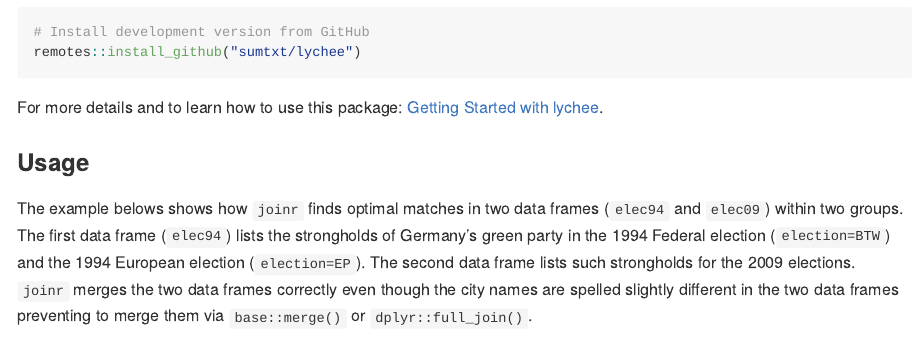
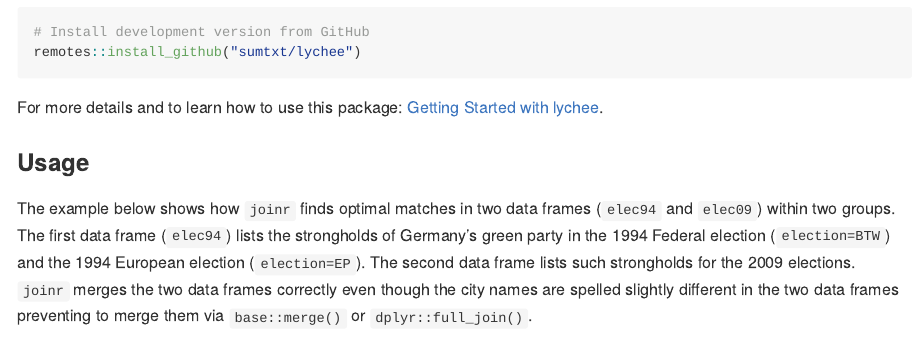
Before and after one commit to sumtxt/lychee, an R Markdown document (README.Rmd): the page in a window 1100 px wide, from 400 px down. The pictures show the output file README.md that the author committed with the source, drawn offline in the style of GitHub.

Commit message:
Fixed usage example.

````diff
--- a/README.Rmd
+++ b/README.Rmd
@@ -42,7 +42,7 @@
 
 ### Usage
 
-The example belows shows how `joinr` finds optimal matches in two data frames (`elec94` and `elec09`) within two groups. The first data frame (`elec94`) lists the strongholds of Germany's green party in the 1994 Federal election (`election=BTW`) and the 1994 European election (`election=EP`). The second data frame lists such strongholds for the 2009 elections. `joinr` merges the two data frames correctly even though the city names are spelled slightly different in the two data frames preventing to merge them via `base::merge()` or `dplyr::full_join()`.
+The example below shows how `joinr` finds optimal matches in two data frames (`elec94` and `elec09`) within two groups. The first data frame (`elec94`) lists the strongholds of Germany's green party in the 1994 Federal election (`election=BTW`) and the 1994 European election (`election=EP`). The second data frame lists such strongholds for the 2009 elections. `joinr` merges the two data frames correctly even though the city names are spelled slightly different in the two data frames preventing to merge them via `base::merge()` or `dplyr::full_join()`.
 
 ```{r}
 elec94
````
Also changed, not shown: README.md.
